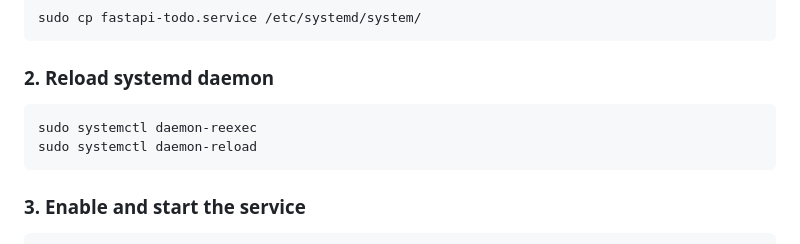
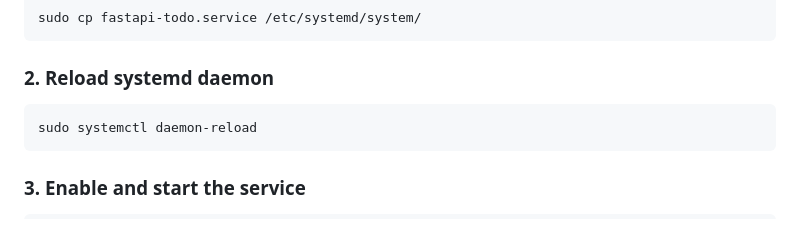
Before and after one commit to tiagovaz/fastapi_demo, a Markdown page: README.md, the part around the change. GitHub-like rendering.

Commit message:
Removing useless systemd command.

````diff
--- a/README.md
+++ b/README.md
@@ -61,7 +61,6 @@ sudo cp fastapi-todo.service /etc/systemd/system/
 ### 2. Reload systemd daemon
 
 ```bash
-sudo systemctl daemon-reexec
 sudo systemctl daemon-reload
 ```
 
````
